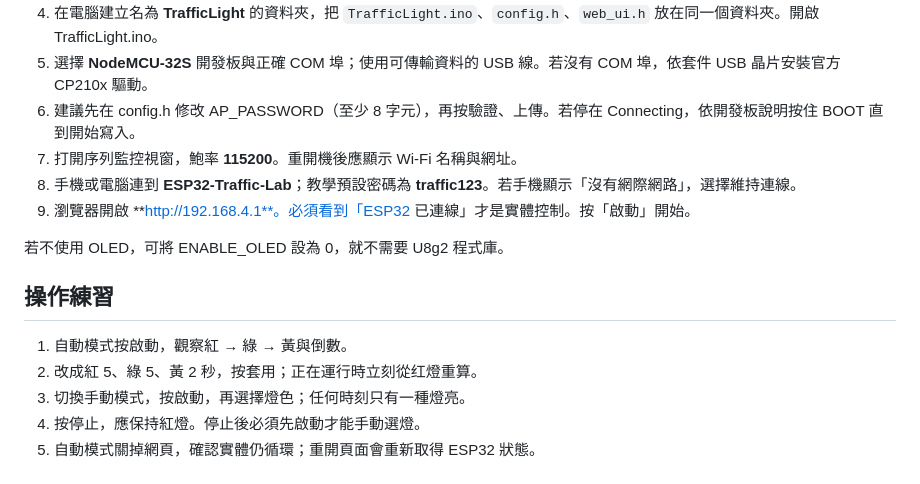
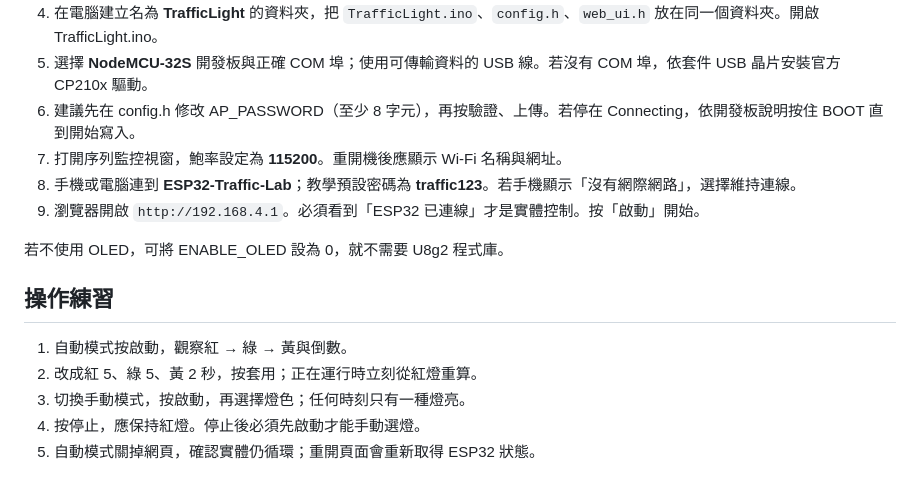
Before and after one commit to 41218155/light, a Markdown page: README.md, the part around the change. Drawn GitHub-style.

```diff
--- a/README.md
+++ b/README.md
@@ -37,16 +37,16 @@ OLED 預設 SH1106、128×64、I²C 位址 0x3C；官方商品文字只標示尺
 4. 在電腦建立名為 **TrafficLight** 的資料夾，把 `TrafficLight.ino`、`config.h`、`web_ui.h` 放在同一個資料夾。開啟 TrafficLight.ino。
 5. 選擇 **NodeMCU-32S** 開發板與正確 COM 埠；使用可傳輸資料的 USB 線。若沒有 COM 埠，依套件 USB 晶片安裝官方 CP210x 驅動。
 6. 建議先在 config.h 修改 AP_PASSWORD（至少 8 字元），再按驗證、上傳。若停在 Connecting，依開發板說明按住 BOOT 直到開始寫入。
-7. 打開序列監控視窗，鮑率 **115200**。重開機後應顯示 Wi-Fi 名稱與網址。
+7. 打開序列監控視窗，鮑率設定為 **115200**。重開機後應顯示 Wi-Fi 名稱與網址。
 8. 手機或電腦連到 **ESP32-Traffic-Lab**；教學預設密碼為 **traffic123**。若手機顯示「沒有網際網路」，選擇維持連線。
-9. 瀏覽器開啟 **http://192.168.4.1**。必須看到「ESP32 已連線」才是實體控制。按「啟動」開始。
+9. 瀏覽器開啟 `http://192.168.4.1`。必須看到「ESP32 已連線」才是實體控制。按「啟動」開始。
 
 若不使用 OLED，可將 ENABLE_OLED 設為 0，就不需要 U8g2 程式庫。
 
 ## 操作練習
 
 1. 自動模式按啟動，觀察紅 → 綠 → 黃與倒數。
-2. 改成紅 5、綠 5、黃 2 秒，按套用；正在運行時立刻從红燈重算。
+2. 改成紅 5、綠 5、黃 2 秒，按套用；正在運行時立刻從紅燈重算。
 3. 切換手動模式，按啟動，再選擇燈色；任何時刻只有一種燈亮。
 4. 按停止，應保持紅燈。停止後必須先啟動才能手動選燈。
 5. 自動模式關掉網頁，確認實體仍循環；重開頁面會重新取得 ESP32 狀態。
```
